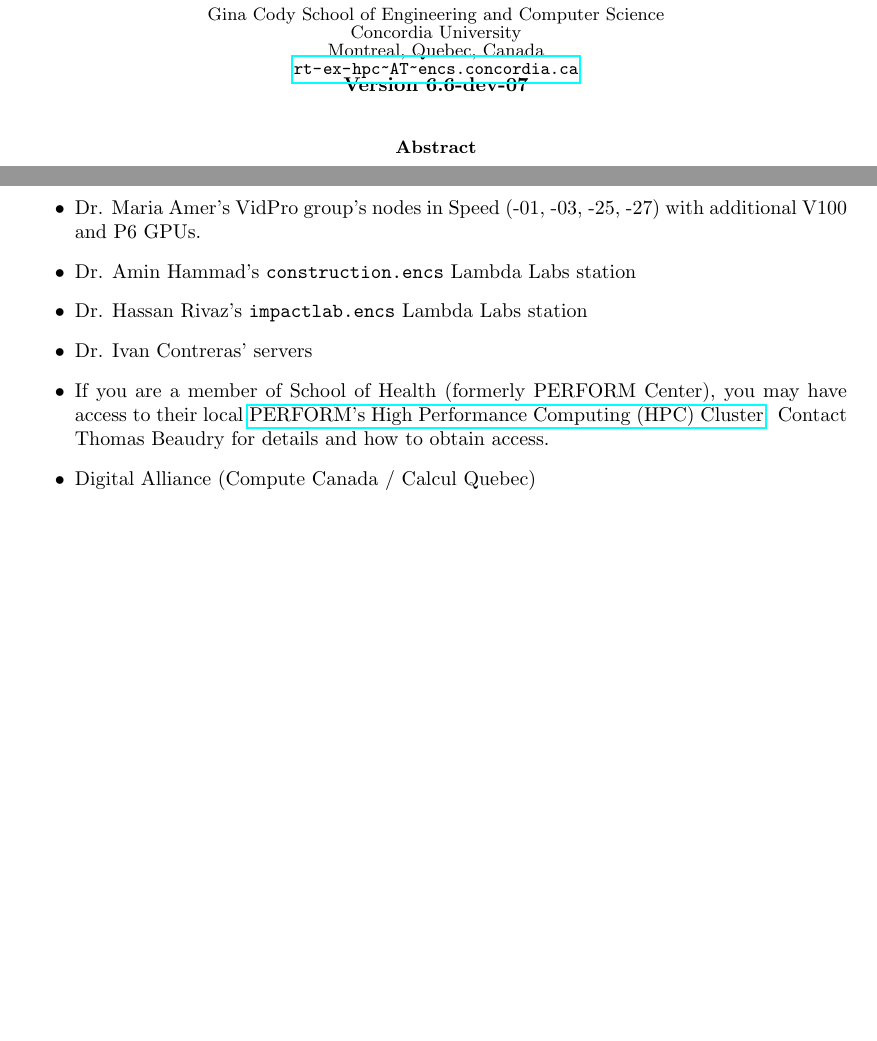
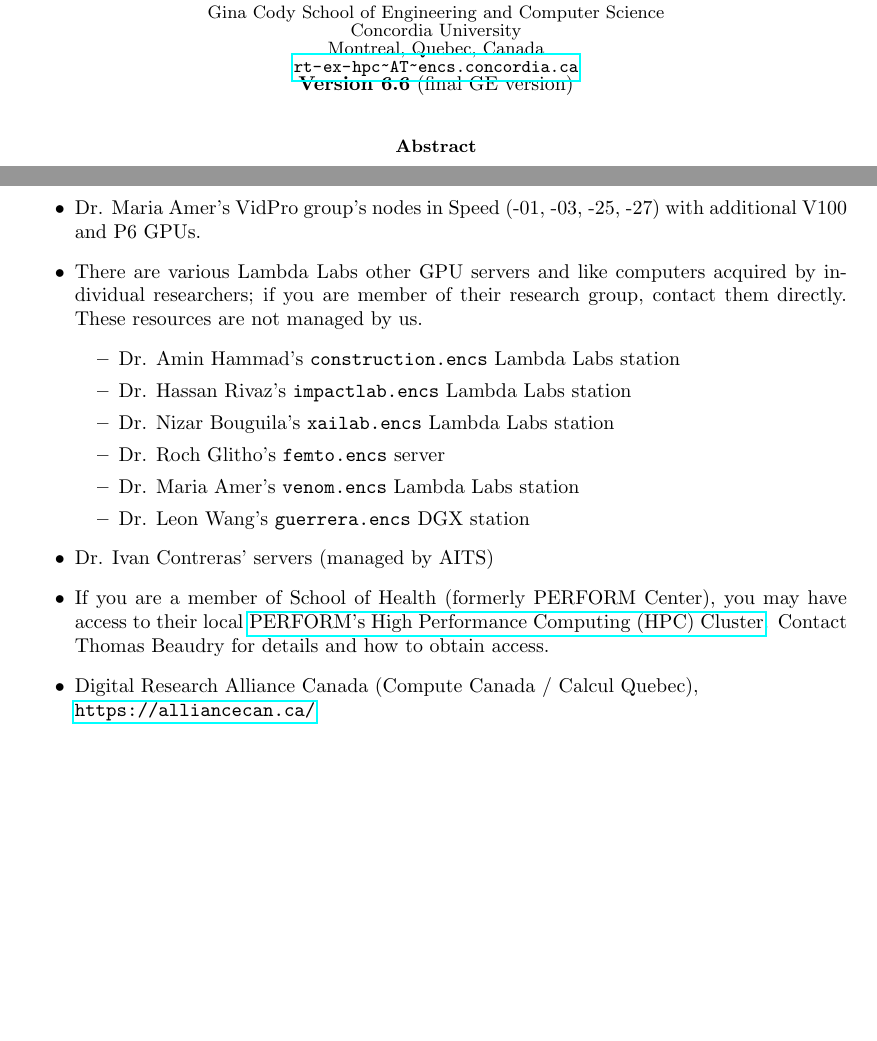
Before and after one commit to NAG-DevOps/speed-hpc, a LaTeX paper (doc/speed-manual.tex): two parts of pages 1 and 26 of 28, joined at a grey line, cut so that both start at the same text. Compiled offline with pdfLaTeX.

Commit message:
[manual] primarily update version and sister facilities

```diff
--- a/doc/speed-manual.tex
+++ b/doc/speed-manual.tex
@@ -34,7 +34,8 @@
 
 % Previously VI
 %\date{Version 6.5}
-\date{\textbf{Version 6.6-dev-07}}
+%\date{\textbf{Version 6.6-dev-07}}
+\date{\textbf{Version 6.6} (final GE version)}
 
 % Authors are joined by \and and their affiliations are on the
 % subsequent lines separated by \\ just like the article class
@@ -635,11 +636,26 @@
 \item
 Dr. Maria Amer's VidPro group's nodes in Speed (-01, -03, -25, -27) with additional V100 and P6 GPUs.
 \item
+There are various Lambda Labs other GPU servers and like computers
+acquired by individual researchers; if you are member of their
+research group, contact them directly. These resources are not
+managed by us.
+\begin{itemize}
+\item
 Dr. Amin Hammad's \texttt{construction.encs} Lambda Labs station
 \item
 Dr. Hassan Rivaz's \texttt{impactlab.encs} Lambda Labs station
 \item
-Dr. Ivan Contreras' servers
+Dr. Nizar Bouguila's \texttt{xailab.encs} Lambda Labs station
+\item
+Dr. Roch Glitho's \texttt{femto.encs} server
+\item
+Dr. Maria Amer's \texttt{venom.encs} Lambda Labs station
+\item
+Dr. Leon Wang's \texttt{guerrera.encs} DGX station
+\end{itemize}
+\item
+Dr. Ivan Contreras' servers (managed by AITS)
 \item
 If you are a member of School of Health (formerly PERFORM Center),
 you may have access to their local
@@ -648,7 +664,9 @@
 {PERFORM's High Performance Computing (HPC) Cluster}.
 Contact Thomas Beaudry for details and how to obtain access.
 \item
-Digital Alliance (Compute Canada / Calcul Quebec)
+Digital Research Alliance Canada (Compute Canada / Calcul Quebec),\\
+\url{https://alliancecan.ca/}
+
 \end{itemize}
 
 % ------------------------------------------------------------------------------
```
